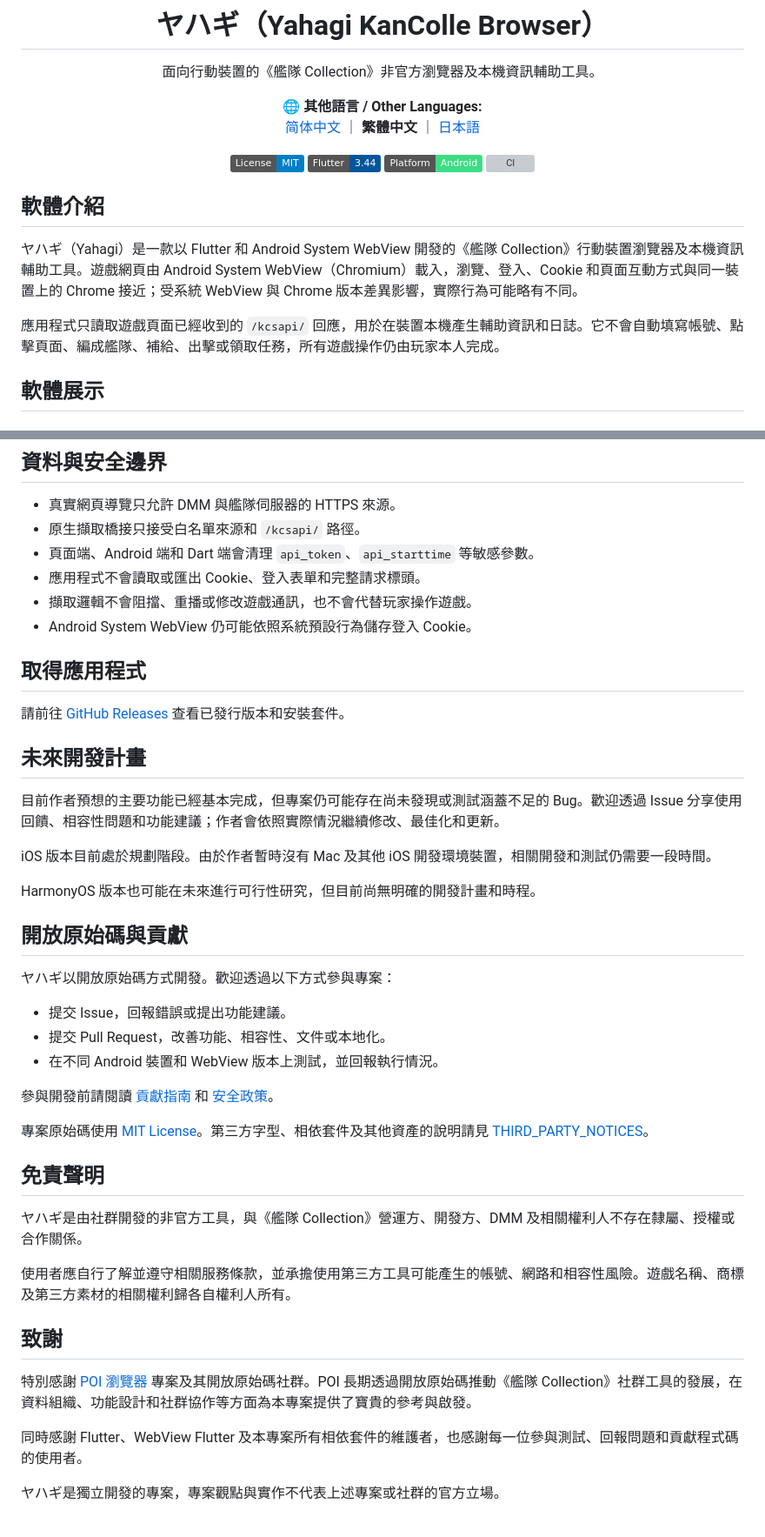
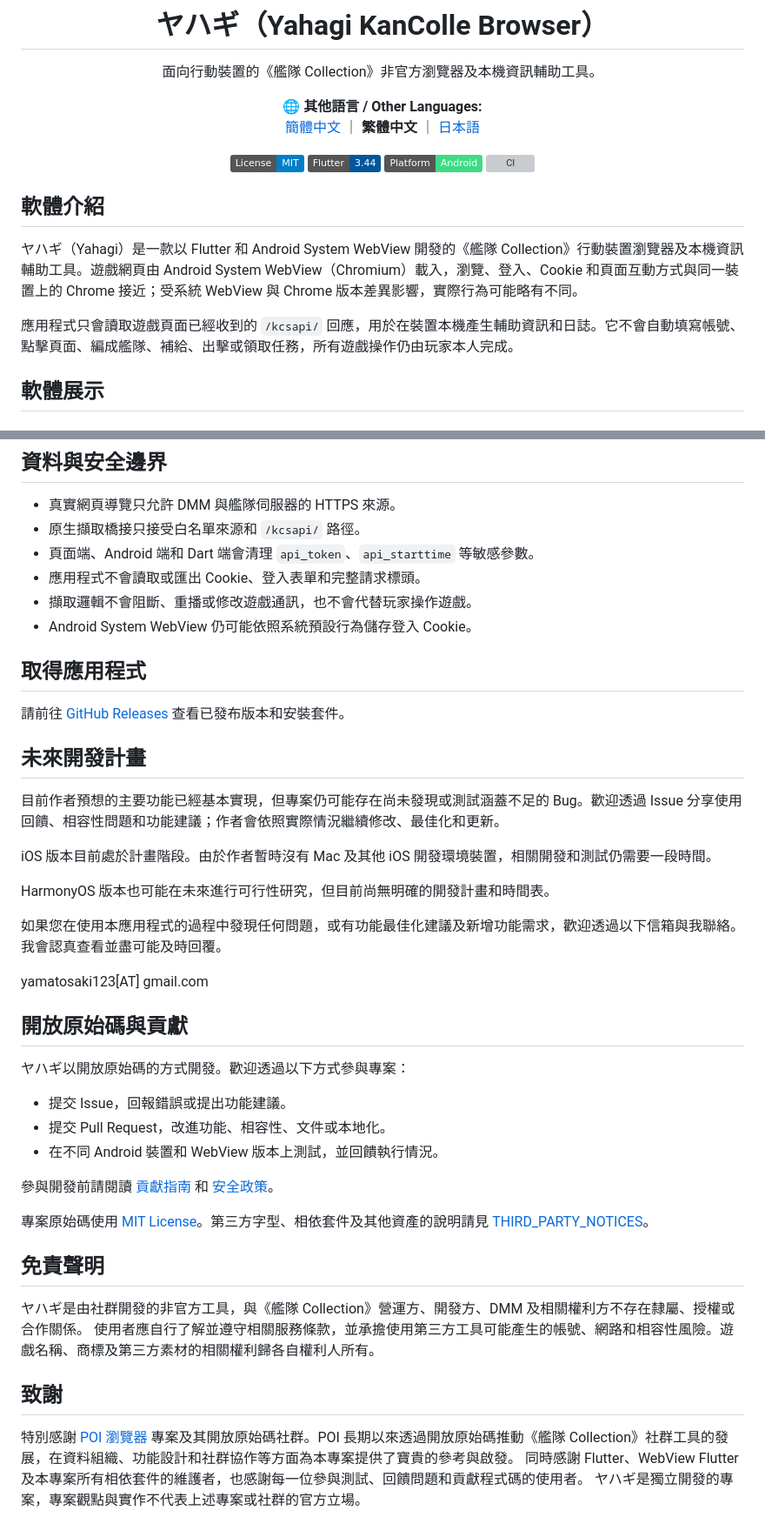
Before and after one commit to yamatosaki/yahagi-kancolle-browser, a Markdown page: README.zh-Hant.md, 2 parts joined by grey strips. Shown at 87% size. Rendered like a GitHub page; badges without logos; grey boxes are pictures that could not be loaded.

```diff
--- a/README.zh-Hant.md
+++ b/README.zh-Hant.md
@@ -7,7 +7,7 @@
 
 <p>
   <strong>🌐 其他語言 / Other Languages:</strong><br>
-  <a href="README.md">简体中文</a> ｜
+  <a href="README.md">簡體中文</a> ｜
   <strong>繁體中文</strong> ｜
   <a href="README.ja.md">日本語</a>
 </p>
@@ -23,7 +23,7 @@
 
 ヤハギ（Yahagi）是一款以 Flutter 和 Android System WebView 開發的《艦隊 Collection》行動裝置瀏覽器及本機資訊輔助工具。遊戲網頁由 Android System WebView（Chromium）載入，瀏覽、登入、Cookie 和頁面互動方式與同一裝置上的 Chrome 接近；受系統 WebView 與 Chrome 版本差異影響，實際行為可能略有不同。
 
-應用程式只讀取遊戲頁面已經收到的 `/kcsapi/` 回應，用於在裝置本機產生輔助資訊和日誌。它不會自動填寫帳號、點擊頁面、編成艦隊、補給、出擊或領取任務，所有遊戲操作仍由玩家本人完成。
+應用程式只會讀取遊戲頁面已經收到的 `/kcsapi/` 回應，用於在裝置本機產生輔助資訊和日誌。它不會自動填寫帳號、點擊頁面、編成艦隊、補給、出擊或領取任務，所有遊戲操作仍由玩家本人完成。
 
 ## 軟體展示
 
@@ -136,28 +136,32 @@
 - 原生擷取橋接只接受白名單來源和 `/kcsapi/` 路徑。
 - 頁面端、Android 端和 Dart 端會清理 `api_token`、`api_starttime` 等敏感參數。
 - 應用程式不會讀取或匯出 Cookie、登入表單和完整請求標頭。
-- 擷取邏輯不會阻擋、重播或修改遊戲通訊，也不會代替玩家操作遊戲。
+- 擷取邏輯不會阻斷、重播或修改遊戲通訊，也不會代替玩家操作遊戲。
 - Android System WebView 仍可能依照系統預設行為儲存登入 Cookie。
 
 ## 取得應用程式
 
-請前往 [GitHub Releases](https://github.com/yamatosaki/yahagi-kancolle-browser/releases) 查看已發行版本和安裝套件。
+請前往 [GitHub Releases](https://github.com/yamatosaki/yahagi-kancolle-browser/releases) 查看已發布版本和安裝套件。
 
 ## 未來開發計畫
 
-目前作者預想的主要功能已經基本完成，但專案仍可能存在尚未發現或測試涵蓋不足的 Bug。歡迎透過 Issue 分享使用回饋、相容性問題和功能建議；作者會依照實際情況繼續修改、最佳化和更新。
+目前作者預想的主要功能已經基本實現，但專案仍可能存在尚未發現或測試涵蓋不足的 Bug。歡迎透過 Issue 分享使用回饋、相容性問題和功能建議；作者會依照實際情況繼續修改、最佳化和更新。
 
-iOS 版本目前處於規劃階段。由於作者暫時沒有 Mac 及其他 iOS 開發環境裝置，相關開發和測試仍需要一段時間。
+iOS 版本目前處於計畫階段。由於作者暫時沒有 Mac 及其他 iOS 開發環境裝置，相關開發和測試仍需要一段時間。
 
-HarmonyOS 版本也可能在未來進行可行性研究，但目前尚無明確的開發計畫和時程。
+HarmonyOS 版本也可能在未來進行可行性研究，但目前尚無明確的開發計畫和時間表。
+
+如果您在使用本應用程式的過程中發現任何問題，或有功能最佳化建議及新增功能需求，歡迎透過以下信箱與我聯絡。我會認真查看並盡可能及時回覆。
+
+yamatosaki123[AT] gmail.com
 
 ## 開放原始碼與貢獻
 
-ヤハギ以開放原始碼方式開發。歡迎透過以下方式參與專案：
+ヤハギ以開放原始碼的方式開發。歡迎透過以下方式參與專案：
 
 - 提交 Issue，回報錯誤或提出功能建議。
-- 提交 Pull Request，改善功能、相容性、文件或本地化。
-- 在不同 Android 裝置和 WebView 版本上測試，並回報執行情況。
+- 提交 Pull Request，改進功能、相容性、文件或本地化。
+- 在不同 Android 裝置和 WebView 版本上測試，並回饋執行情況。
 
 參與開發前請閱讀 [貢獻指南](CONTRIBUTING.md) 和 [安全政策](SECURITY.md)。
 
@@ -165,14 +169,11 @@ HarmonyOS 版本也可能在未來進行可行性研究，但目前尚無明確
 
 ## 免責聲明
 
-ヤハギ是由社群開發的非官方工具，與《艦隊 Collection》營運方、開發方、DMM 及相關權利人不存在隸屬、授權或合作關係。
-
+ヤハギ是由社群開發的非官方工具，與《艦隊 Collection》營運方、開發方、DMM 及相關權利方不存在隸屬、授權或合作關係。
 使用者應自行了解並遵守相關服務條款，並承擔使用第三方工具可能產生的帳號、網路和相容性風險。遊戲名稱、商標及第三方素材的相關權利歸各自權利人所有。
 
 ## 致謝
 
-特別感謝 [POI 瀏覽器](https://github.com/poooi/poi) 專案及其開放原始碼社群。POI 長期透過開放原始碼推動《艦隊 Collection》社群工具的發展，在資料組織、功能設計和社群協作等方面為本專案提供了寶貴的參考與啟發。
-
-同時感謝 Flutter、WebView Flutter 及本專案所有相依套件的維護者，也感謝每一位參與測試、回報問題和貢獻程式碼的使用者。
-
+特別感謝 [POI 瀏覽器](https://github.com/poooi/poi) 專案及其開放原始碼社群。POI 長期以來透過開放原始碼推動《艦隊 Collection》社群工具的發展，在資料組織、功能設計和社群協作等方面為本專案提供了寶貴的參考與啟發。
+同時感謝 Flutter、WebView Flutter 及本專案所有相依套件的維護者，也感謝每一位參與測試、回饋問題和貢獻程式碼的使用者。
 ヤハギ是獨立開發的專案，專案觀點與實作不代表上述專案或社群的官方立場。
```
Also changed, not shown: other parts of README.zh-Hant.md (+6 -6 lines), README.ja.md (+26 -25 lines).
